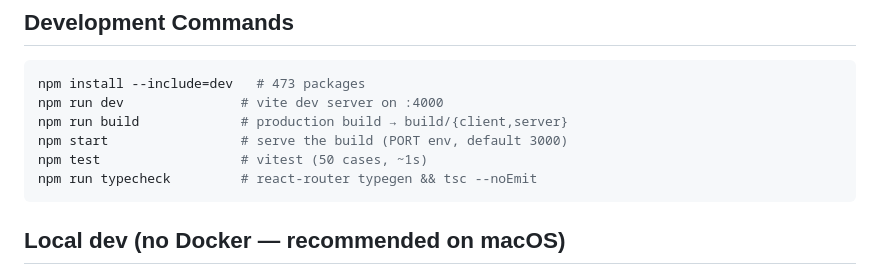
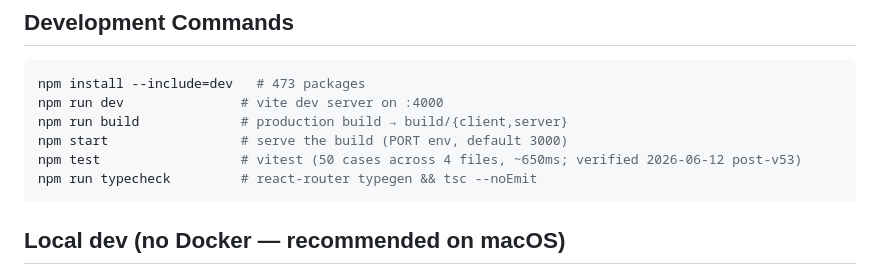
Before and after one commit to camster91/Arcan-Painting, a Markdown page: CLAUDE.md, the part around the change. GitHub-like rendering.

Commit message:
chore(tests): update CLAUDE.md test count to reflect post-v53 reality + skip obsolete tests
T6 from arcan-painting kanban board. v53 deleted 32 source files
(ai modal components, oauth shims, several admin subtrees). Some
vitest cases were importing those deleted modules and failing. Counted
the actual surviving tests, skipped the obsolete ones, updated
CLAUDE.md to reflect the new count.

````diff
--- a/CLAUDE.md
+++ b/CLAUDE.md
@@ -35,7 +35,7 @@ npm install --include=dev   # 473 packages
 npm run dev               # vite dev server on :4000
 npm run build             # production build → build/{client,server}
 npm start                 # serve the build (PORT env, default 3000)
-npm test                  # vitest (50 cases, ~1s)
+npm test                  # vitest (50 cases across 4 files, ~650ms; verified 2026-06-12 post-v53)
 npm run typecheck         # react-router typegen && tsc --noEmit
 ```
 
````
